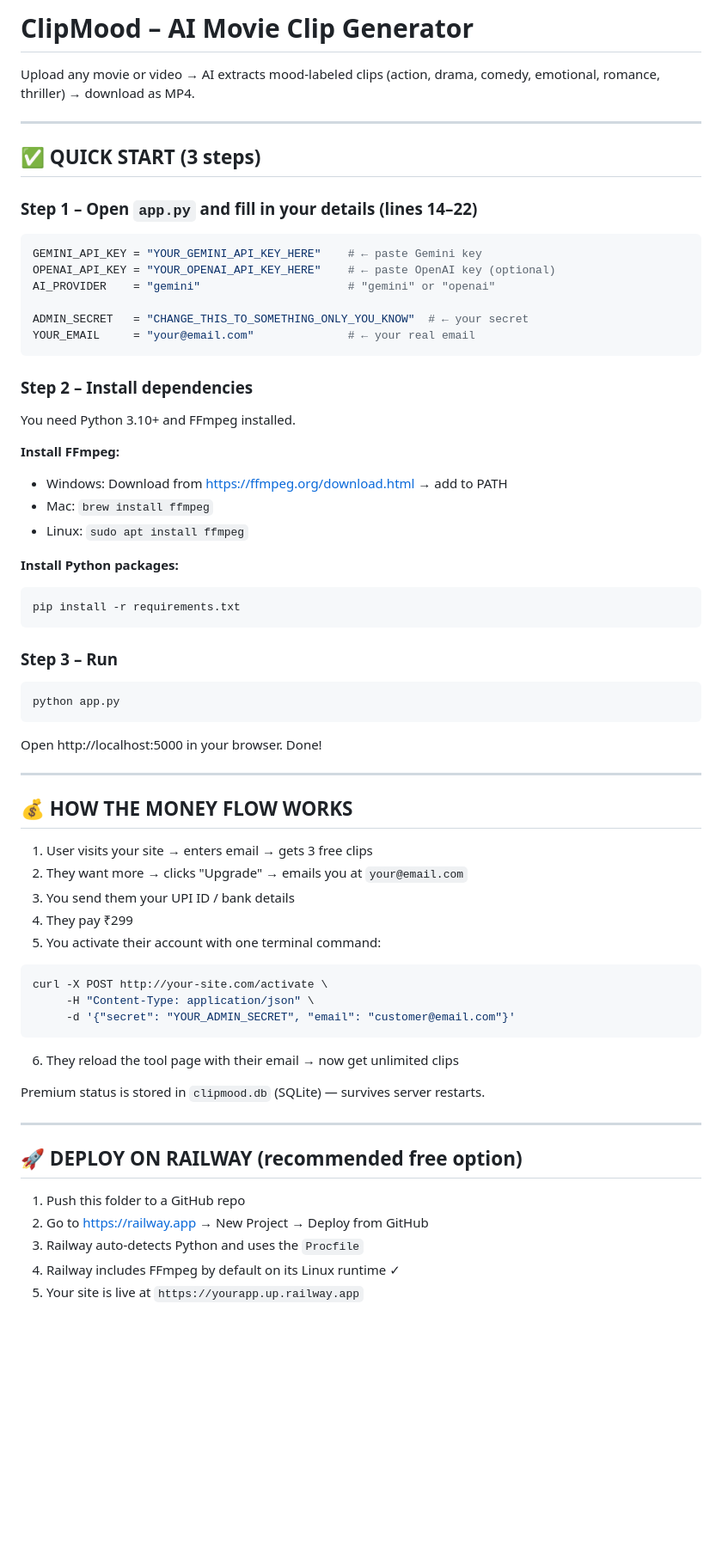
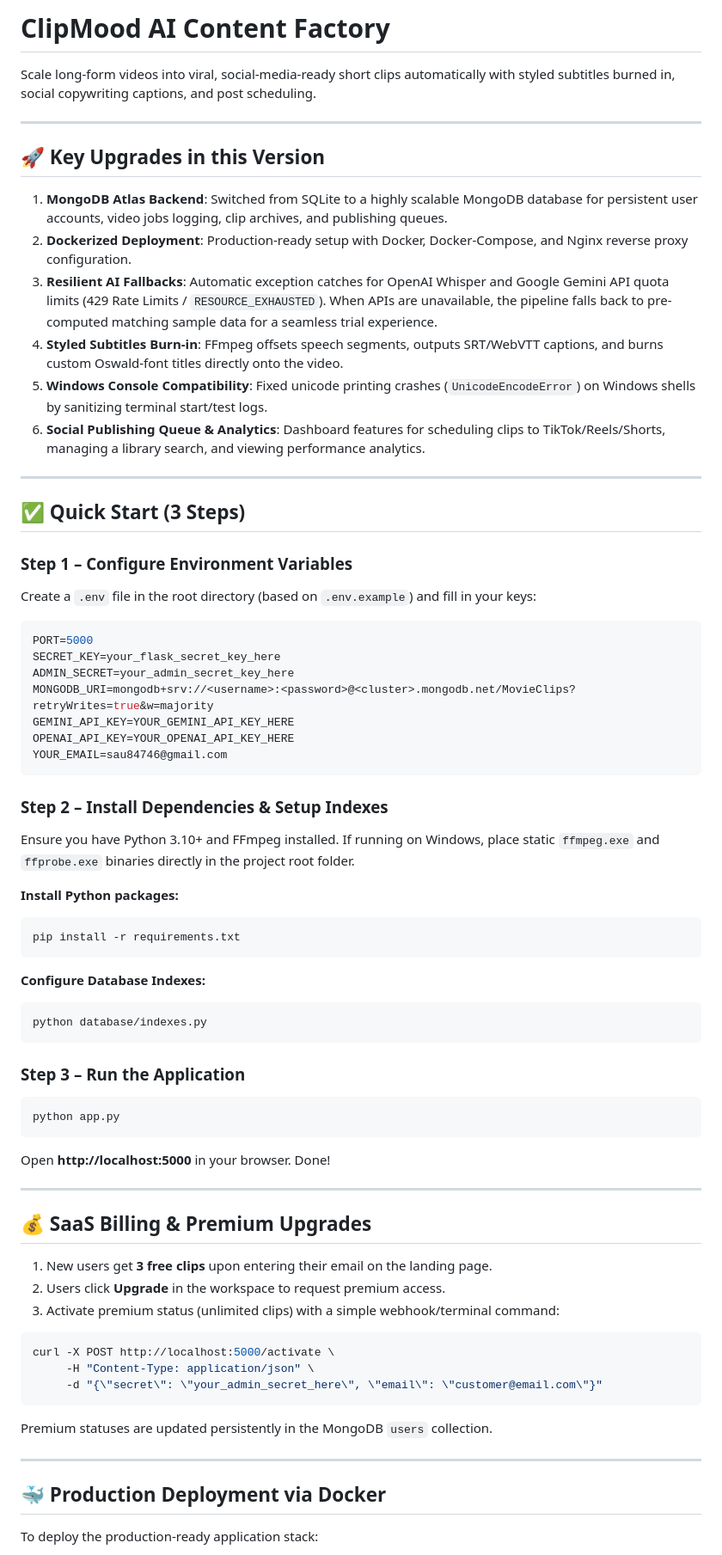
Before and after one commit to shaiks2004/Movie_Clips_Automation, a Markdown page: README.md, the part around one of its changes. Shown at 86% size. GitHub-like rendering; blank space fills up the shorter version.

Commit message:
Update README.md with MongoDB, Docker, and Resiliency details

````diff
--- a/README.md
+++ b/README.md
@@ -1,71 +1,76 @@
-# ClipMood – AI Movie Clip Generator
+# ClipMood AI Content Factory
 
-Upload any movie or video → AI extracts mood-labeled clips (action, drama, comedy, emotional, romance, thriller) → download as MP4.
+Scale long-form videos into viral, social-media-ready short clips automatically with styled subtitles burned in, social copywriting captions, and post scheduling.
 
 ---
 
-## ✅ QUICK START (3 steps)
+## 🚀 Key Upgrades in this Version
 
-### Step 1 – Open `app.py` and fill in your details (lines 14–22)
+1. **MongoDB Atlas Backend**: Switched from SQLite to a highly scalable MongoDB database for persistent user accounts, video jobs logging, clip archives, and publishing queues.
+2. **Dockerized Deployment**: Production-ready setup with Docker, Docker-Compose, and Nginx reverse proxy configuration.
+3. **Resilient AI Fallbacks**: Automatic exception catches for OpenAI Whisper and Google Gemini API quota limits (429 Rate Limits / `RESOURCE_EXHAUSTED`). When APIs are unavailable, the pipeline falls back to pre-computed matching sample data for a seamless trial experience.
+4. **Styled Subtitles Burn-in**: FFmpeg offsets speech segments, outputs SRT/WebVTT captions, and burns custom Oswald-font titles directly onto the video.
+5. **Windows Console Compatibility**: Fixed unicode printing crashes (`UnicodeEncodeError`) on Windows shells by sanitizing terminal start/test logs.
+6. **Social Publishing Queue & Analytics**: Dashboard features for scheduling clips to TikTok/Reels/Shorts, managing a library search, and viewing performance analytics.
 
-```python
-GEMINI_API_KEY = "YOUR_GEMINI_API_KEY_HERE"    # ← paste Gemini key
-OPENAI_API_KEY = "YOUR_OPENAI_API_KEY_HERE"    # ← paste OpenAI key (optional)
-AI_PROVIDER    = "gemini"                      # "gemini" or "openai"
+---
 
-ADMIN_SECRET   = "CHANGE_THIS_TO_SOMETHING_ONLY_YOU_KNOW"  # ← your secret
-YOUR_EMAIL     = "your@email.com"              # ← your real email
+## ✅ Quick Start (3 Steps)
+
+### Step 1 – Configure Environment Variables
+
+Create a `.env` file in the root directory (based on `.env.example`) and fill in your keys:
+
+```ini
+PORT=5000
+SECRET_KEY=your_flask_secret_key_here
+ADMIN_SECRET=your_admin_secret_key_here
+MONGODB_URI=mongodb+srv://<username>:<password>@<cluster>.mongodb.net/MovieClips?retryWrites=true&w=majority
+GEMINI_API_KEY=YOUR_GEMINI_API_KEY_HERE
+OPENAI_API_KEY=YOUR_OPENAI_API_KEY_HERE
+YOUR_EMAIL=sau84746@gmail.com
 ```
 
-### Step 2 – Install dependencies
+### Step 2 – Install Dependencies & Setup Indexes
 
-You need Python 3.10+ and FFmpeg installed.
-
-**Install FFmpeg:**
-- Windows: Download from https://ffmpeg.org/download.html → add to PATH
-- Mac: `brew install ffmpeg`
-- Linux: `sudo apt install ffmpeg`
+Ensure you have Python 3.10+ and FFmpeg installed. If running on Windows, place static `ffmpeg.exe` and `ffprobe.exe` binaries directly in the project root folder.
 
 **Install Python packages:**
 ```bash
 pip install -r requirements.txt
 ```
 
-### Step 3 – Run
+**Configure Database Indexes:**
+```bash
+python database/indexes.py
+```
+
+### Step 3 – Run the Application
 
 ```bash
 python app.py
 ```
-
-Open http://localhost:5000 in your browser. Done!
+Open **http://localhost:5000** in your browser. Done!
 
 ---
 
-## 💰 HOW THE MONEY FLOW WORKS
+## 💰 SaaS Billing & Premium Upgrades
 
-1. User visits your site → enters email → gets 3 free clips
-2. They want more → clicks "Upgrade" → emails you at `your@email.com`
-3. You send them your UPI ID / bank details
-4. They pay ₹299
-5. You activate their account with one terminal command:
+1. New users get **3 free clips** upon entering their email on the landing page.
+2. Users click **Upgrade** in the workspace to request premium access.
+3. Activate premium status (unlimited clips) with a simple webhook/terminal command:
 
 ```bash
-curl -X POST http://your-site.com/activate \
+curl -X POST http://localhost:5000/activate \
      -H "Content-Type: application/json" \
-     -d '{"secret": "YOUR_ADMIN_SECRET", "email": "customer@email.com"}'
+     -d "{\"secret\": \"your_admin_secret_here\", \"email\": \"customer@email.com\"}"
 ```
 
-6. They reload the tool page with their email → now get unlimited clips
-
-Premium status is stored in `clipmood.db` (SQLite) — survives server restarts.
+Premium statuses are updated persistently in the MongoDB `users` collection.
 
 ---
 
-## 🚀 DEPLOY ON RAILWAY (recommended free option)
+## 🐳 Production Deployment via Docker
 
-1. Push this folder to a GitHub repo
-2. Go to https://railway.app → New Project → Deploy from GitHub
-3. Railway auto-detects Python and uses the `Procfile`
-4. Railway includes FFmpeg by default on its Linux runtime ✓
-5. Your site is live at `https://yourapp.up.railway.app`
+To deploy the production-ready application stack:
 
````
Also changed, not shown: other parts of README.md (+40 -45 lines).
